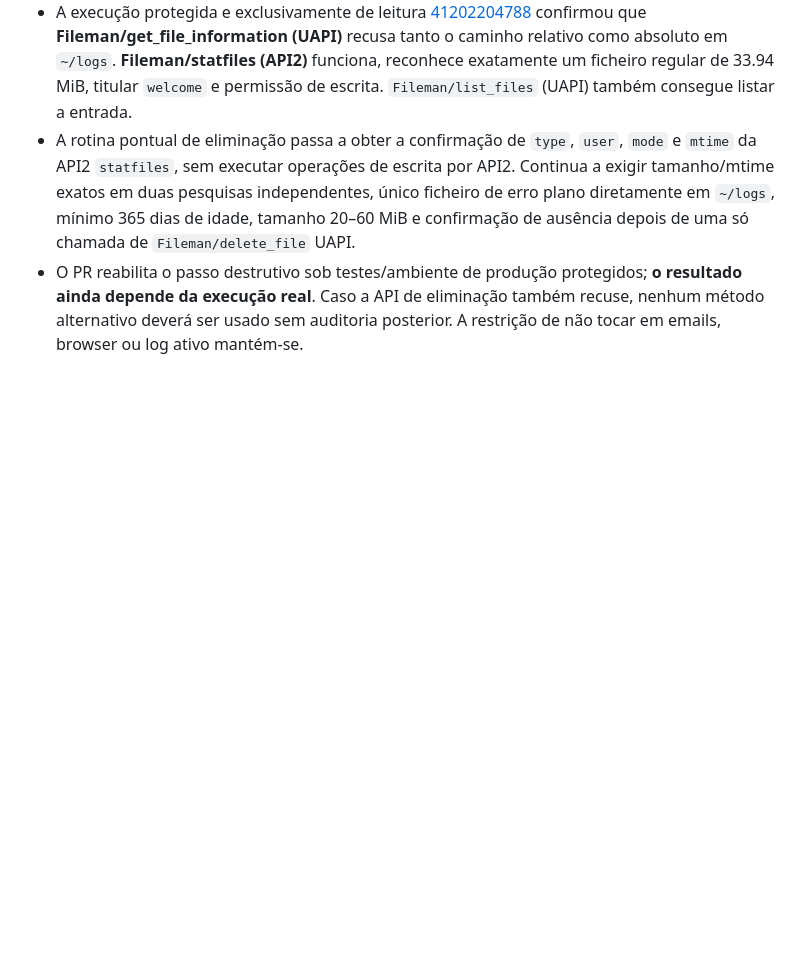
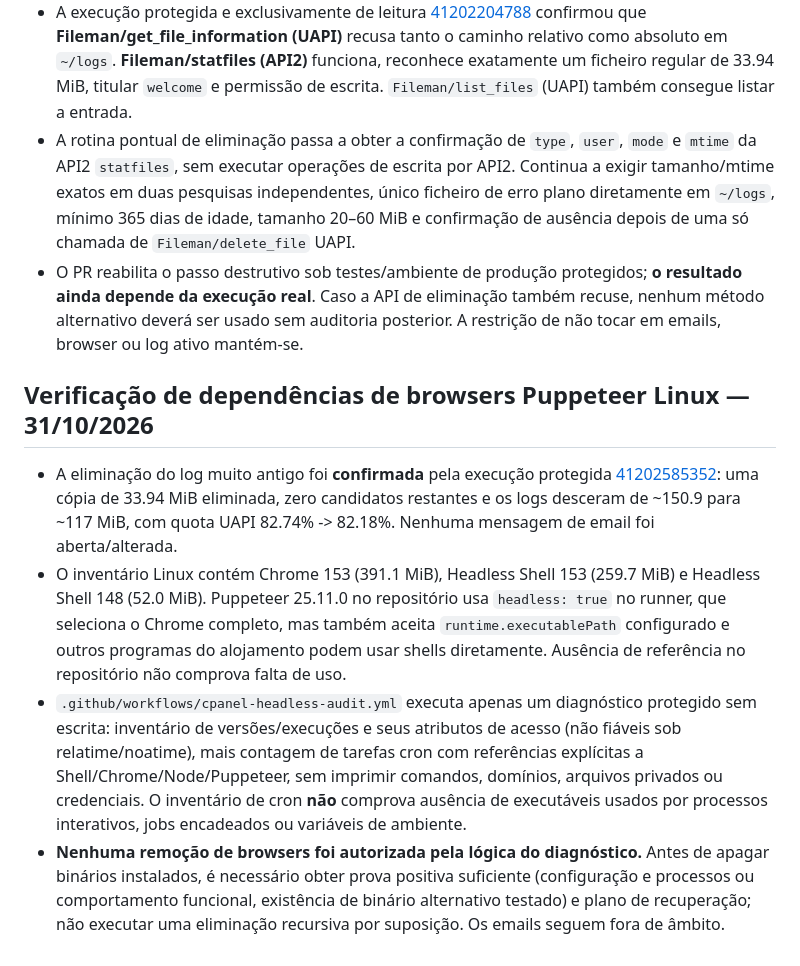
Before and after one commit to danieldeploy/room-check, a Markdown page: docs/PROJECT_STATE.md, the part around the change. Rendered like a GitHub page; blank space fills up the shorter version.

Commit message:
Record verified stale-log deletion and strict browser-dependency evidence requirements

```diff
--- a/docs/PROJECT_STATE.md
+++ b/docs/PROJECT_STATE.md
@@ -285,3 +285,10 @@ is **not** yet confirmed installed; old functioning backups remain untouched.
 - A execução protegida e exclusivamente de leitura [41202204788](https://github.com/danieldeploy/room-check/actions/runs/41202204788) confirmou que **Fileman/get_file_information (UAPI)** recusa tanto o caminho relativo como absoluto em `~/logs`. **Fileman/statfiles (API2)** funciona, reconhece exatamente um ficheiro regular de 33.94 MiB, titular `welcome` e permissão de escrita. `Fileman/list_files` (UAPI) também consegue listar a entrada.
 - A rotina pontual de eliminação passa a obter a confirmação de `type`, `user`, `mode` e `mtime` da API2 `statfiles`, sem executar operações de escrita por API2. Continua a exigir tamanho/mtime exatos em duas pesquisas independentes, único ficheiro de erro plano diretamente em `~/logs`, mínimo 365 dias de idade, tamanho 20–60 MiB e confirmação de ausência depois de uma só chamada de `Fileman/delete_file` UAPI.
 - O PR reabilita o passo destrutivo sob testes/ambiente de produção protegidos; **o resultado ainda depende da execução real**. Caso a API de eliminação também recuse, nenhum método alternativo deverá ser usado sem auditoria posterior. A restrição de não tocar em emails, browser ou log ativo mantém-se.
+
+## Verificação de dependências de browsers Puppeteer Linux — 31/10/2026
+
+- A eliminação do log muito antigo foi **confirmada** pela execução protegida [41202585352](https://github.com/danieldeploy/room-check/actions/runs/41202585352): uma cópia de 33.94 MiB eliminada, zero candidatos restantes e os logs desceram de ~150.9 para ~117 MiB, com quota UAPI 82.74% -> 82.18%. Nenhuma mensagem de email foi aberta/alterada.
+- O inventário Linux contém Chrome 153 (391.1 MiB), Headless Shell 153 (259.7 MiB) e Headless Shell 148 (52.0 MiB). Puppeteer 25.11.0 no repositório usa `headless: true` no runner, que seleciona o Chrome completo, mas também aceita `runtime.executablePath` configurado e outros programas do alojamento podem usar shells diretamente. Ausência de referência no repositório não comprova falta de uso.
+- `.github/workflows/cpanel-headless-audit.yml` executa apenas um diagnóstico protegido sem escrita: inventário de versões/execuções e seus atributos de acesso (não fiáveis sob relatime/noatime), mais contagem de tarefas cron com referências explícitas a Shell/Chrome/Node/Puppeteer, sem imprimir comandos, domínios, arquivos privados ou credenciais. O inventário de cron **não** comprova ausência de executáveis usados por processos interativos, jobs encadeados ou variáveis de ambiente.
+- **Nenhuma remoção de browsers foi autorizada pela lógica do diagnóstico.** Antes de apagar binários instalados, é necessário obter prova positiva suficiente (configuração e processos ou comportamento funcional, existência de binário alternativo testado) e plano de recuperação; não executar uma eliminação recursiva por suposição. Os emails seguem fora de âmbito.
```
